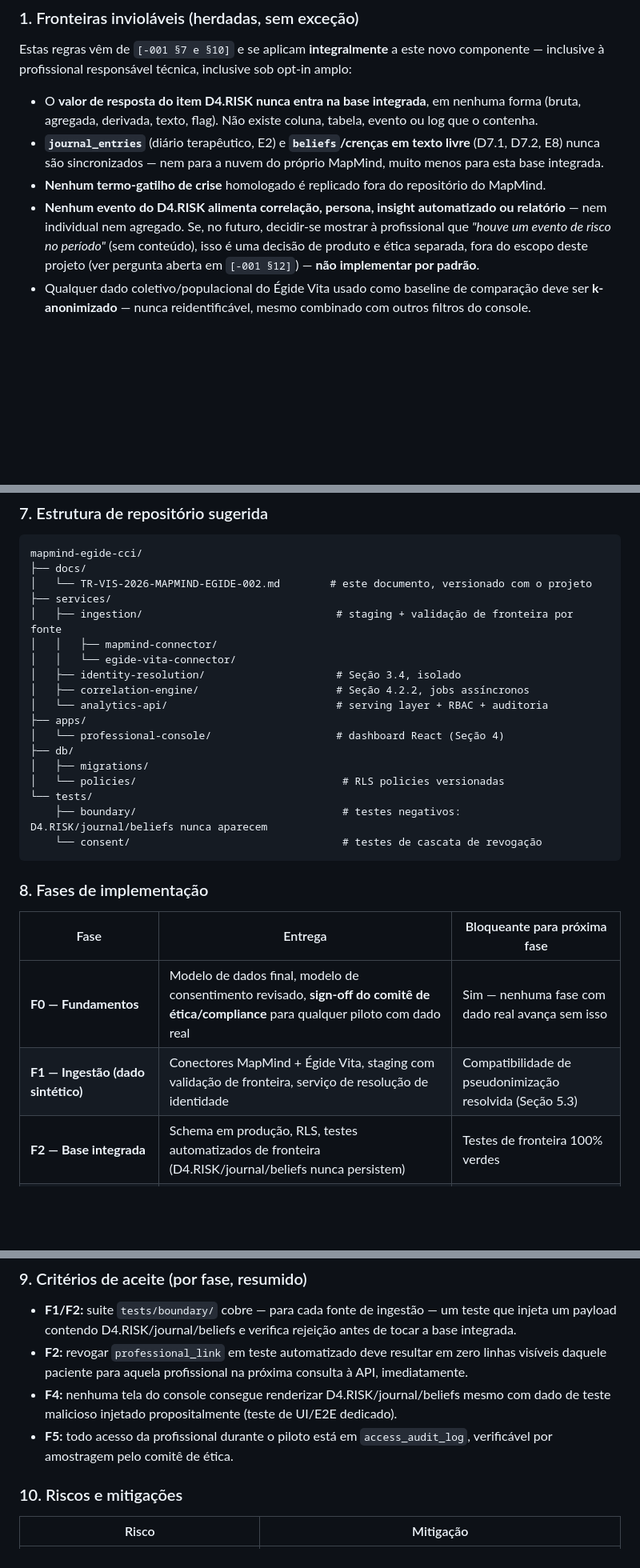
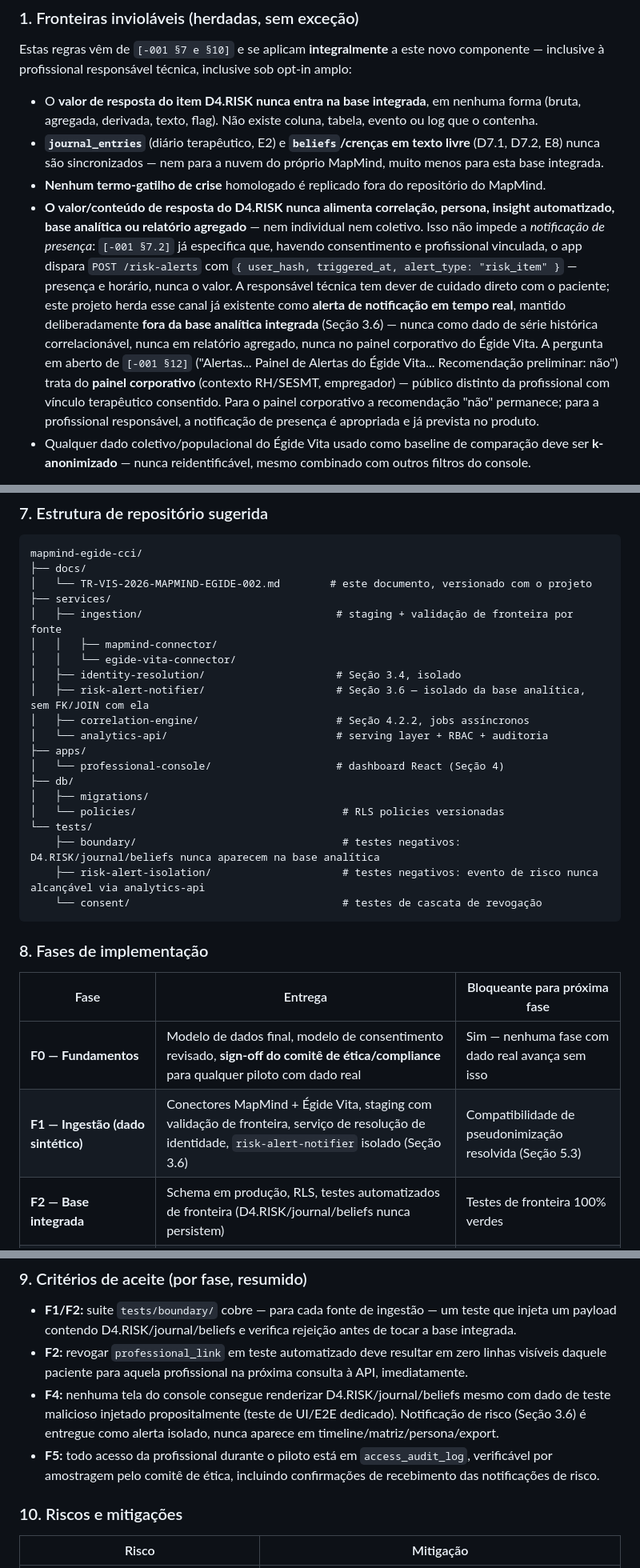
Before and after one commit to ravnguto33/JourneyGraph_ISP, a Markdown page: docs/MAPMIND_EGIDE_CLINICAL_ANALYTICS_SPEC.md, 3 parts joined by grey strips. Shown at 80% size. Rendered like a GitHub page; blank space fills up the shorter version.

````diff
--- a/docs/MAPMIND_EGIDE_CLINICAL_ANALYTICS_SPEC.md
+++ b/docs/MAPMIND_EGIDE_CLINICAL_ANALYTICS_SPEC.md
@@ -32,7 +32,7 @@ Estas regras vêm de `[-001 §7 e §10]` e se aplicam **integralmente** a este n
 - O **valor de resposta do item D4.RISK nunca entra na base integrada**, em nenhuma forma (bruta, agregada, derivada, texto, flag). Não existe coluna, tabela, evento ou log que o contenha.
 - **`journal_entries`** (diário terapêutico, E2) e **`beliefs`/crenças em texto livre** (D7.1, D7.2, E8) nunca são sincronizados — nem para a nuvem do próprio MapMind, muito menos para esta base integrada.
 - **Nenhum termo-gatilho de crise** homologado é replicado fora do repositório do MapMind.
-- **Nenhum evento do D4.RISK alimenta correlação, persona, insight automatizado ou relatório** — nem individual nem agregado. Se, no futuro, decidir-se mostrar à profissional que *"houve um evento de risco no período"* (sem conteúdo), isso é uma decisão de produto e ética separada, fora do escopo deste projeto (ver pergunta aberta em `[-001 §12]`) — **não implementar por padrão**.
+- **O valor/conteúdo de resposta do D4.RISK nunca alimenta correlação, persona, insight automatizado, base analítica ou relatório agregado** — nem individual nem coletivo. Isso não impede a *notificação de presença*: `[-001 §7.2]` já especifica que, havendo consentimento e profissional vinculada, o app dispara `POST /risk-alerts` com `{ user_hash, triggered_at, alert_type: "risk_item" }` — presença e horário, nunca o valor. A responsável técnica tem dever de cuidado direto com o paciente; este projeto herda esse canal já existente como **alerta de notificação em tempo real**, mantido deliberadamente **fora da base analítica integrada** (Seção 3.6) — nunca como dado de série histórica correlacionável, nunca em relatório agregado, nunca no painel corporativo do Égide Vita. A pergunta em aberto de `[-001 §12]` ("Alertas... Painel de Alertas do Égide Vita... Recomendação preliminar: não") trata do **painel corporativo** (contexto RH/SESMT, empregador) — público distinto da profissional com vínculo terapêutico consentido. Para o painel corporativo a recomendação "não" permanece; para a profissional responsável, a notificação de presença é apropriada e já prevista no produto.
 - Qualquer dado coletivo/populacional do Égide Vita usado como baseline de comparação deve ser **k-anonimizado** — nunca reidentificável, mesmo combinado com outros filtros do console.
 
 Todo teste de aceite deste projeto deve incluir um teste automatizado negativo — "X nunca aparece em nenhum payload/log/view" — no mesmo espírito dos 21 testes já existentes no D4.RISK do `mapmind-v4` (`[-001 §7.3]`).
@@ -225,6 +241,7 @@ mapmind-egide-cci/
 │   │   ├── mapmind-connector/
 │   │   └── egide-vita-connector/
 │   ├── identity-resolution/                     # Seção 3.4, isolado
+│   ├── risk-alert-notifier/                     # Seção 3.6 — isolado da base analítica, sem FK/JOIN com ela
 │   ├── correlation-engine/                      # Seção 4.2.2, jobs assíncronos
 │   └── analytics-api/                           # serving layer + RBAC + auditoria
 ├── apps/
@@ -233,7 +250,8 @@ mapmind-egide-cci/
 │   ├── migrations/
 │   └── policies/                                 # RLS policies versionadas
 └── tests/
-    ├── boundary/                                 # testes negativos: D4.RISK/journal/beliefs nunca aparecem
+    ├── boundary/                                 # testes negativos: D4.RISK/journal/beliefs nunca aparecem na base analítica
+    ├── risk-alert-isolation/                     # testes negativos: evento de risco nunca alcançável via analytics-api
     └── consent/                                  # testes de cascata de revogação
 ```
 
@@ -242,7 +260,7 @@ mapmind-egide-cci/
 | Fase | Entrega | Bloqueante para próxima fase |
 |---|---|---|
 | **F0 — Fundamentos** | Modelo de dados final, modelo de consentimento revisado, **sign-off do comitê de ética/compliance** para qualquer piloto com dado real | Sim — nenhuma fase com dado real avança sem isso |
-| **F1 — Ingestão (dado sintético)** | Conectores MapMind + Égide Vita, staging com validação de fronteira, serviço de resolução de identidade | Compatibilidade de pseudonimização resolvida (Seção 5.3) |
+| **F1 — Ingestão (dado sintético)** | Conectores MapMind + Égide Vita, staging com validação de fronteira, serviço de resolução de identidade, `risk-alert-notifier` isolado (Seção 3.6) | Compatibilidade de pseudonimização resolvida (Seção 5.3) |
 | **F2 — Base integrada** | Schema em produção, RLS, testes automatizados de fronteira (D4.RISK/journal/beliefs nunca persistem) | Testes de fronteira 100% verdes |
 | **F3 — Camada analítica** | Motor de correlação, views de persona lado a lado, baseline comparativo | — |
 | **F4 — Console do profissional** | Telas da Seção 4.2, RBAC, auditoria, ainda com dado sintético | Validação de UX com a profissional (Mirian Noêmia) |
@@ -253,8 +271,8 @@ mapmind-egide-cci/
 
 - **F1/F2:** suite `tests/boundary/` cobre — para cada fonte de ingestão — um teste que injeta um payload contendo D4.RISK/journal/beliefs e verifica rejeição antes de tocar a base integrada.
 - **F2:** revogar `professional_link` em teste automatizado deve resultar em zero linhas visíveis daquele paciente para aquela profissional na próxima consulta à API, imediatamente.
-- **F4:** nenhuma tela do console consegue renderizar D4.RISK/journal/beliefs mesmo com dado de teste malicioso injetado propositalmente (teste de UI/E2E dedicado).
-- **F5:** todo acesso da profissional durante o piloto está em `access_audit_log`, verificável por amostragem pelo comitê de ética.
+- **F4:** nenhuma tela do console consegue renderizar D4.RISK/journal/beliefs mesmo com dado de teste malicioso injetado propositalmente (teste de UI/E2E dedicado). Notificação de risco (Seção 3.6) é entregue como alerta isolado, nunca aparece em timeline/matriz/persona/export.
+- **F5:** todo acesso da profissional durante o piloto está em `access_audit_log`, verificável por amostragem pelo comitê de ética, incluindo confirmações de recebimento das notificações de risco.
 
 ### 10. Riscos e mitigações
 
````
Also changed, not shown: other parts of docs/MAPMIND_EGIDE_CLINICAL_ANALYTICS_SPEC.md (+22 -6 lines).
